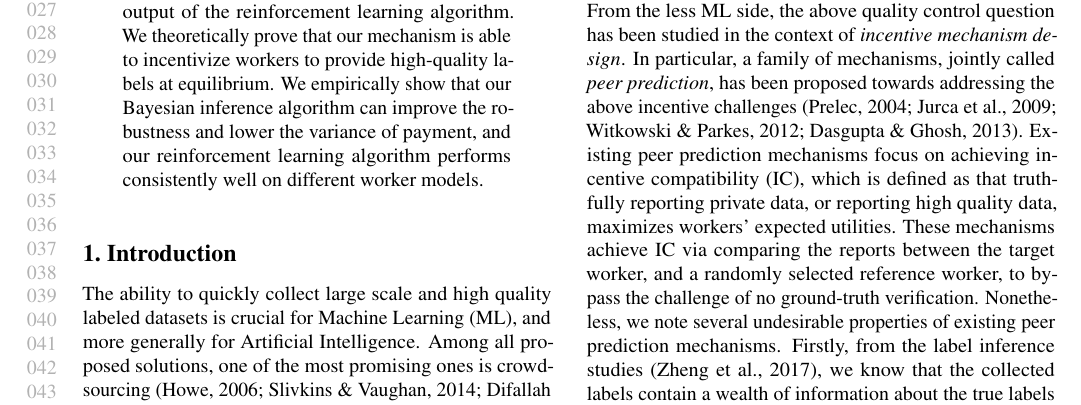
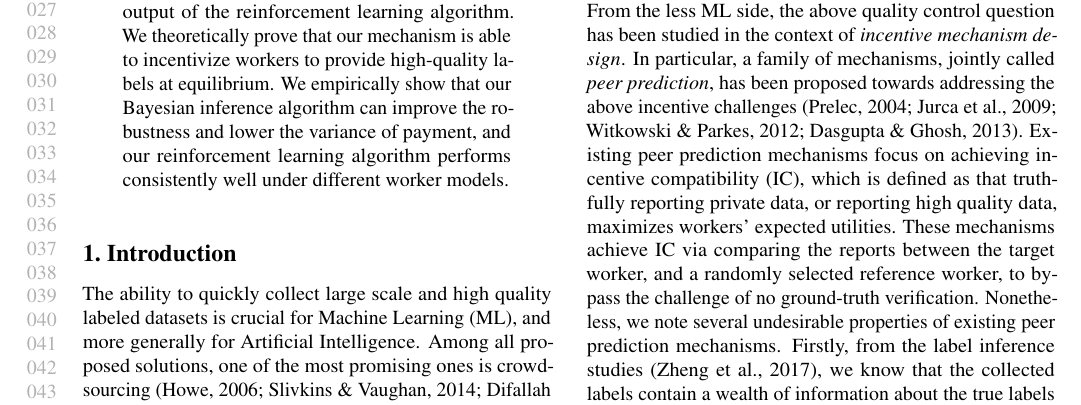
Before and after one commit to vascohu/RLPeerPrediction, a LaTeX paper (ICML2018/main.tex): part of page 1 of 10, cut so that both start at the same text. Compiled offline with pdfLaTeX.

Commit message:
Abstract

```diff
--- a/ICML2018/main.tex
+++ b/ICML2018/main.tex
@@ -136,7 +136,7 @@ However, existing mechanisms are often developed as one-shot static solutions, a
 In this paper, we build a sequential data acquisition mechanism by firstly developing a Bayesian inference algorithm to estimate workers' labeling strategies from the collected labels.
 Then, we propose a reinforcement learning algorithm, relying on the above estimates, to uncover how workers respond to different levels of offered payments. Our mechanism determines the payment for workers based on estimated workers' current strategies and the output of the reinforcement learning algorithm.
 We theoretically prove that our mechanism is able to incentivize workers to provide high-quality labels at equilibrium.
-We empirically show that our Bayesian inference algorithm can improve the robustness and lower the variance of payment, and our reinforcement learning algorithm performs consistently well on different worker models.
+We empirically show that our Bayesian inference algorithm can improve the robustness and lower the variance of payment, and our reinforcement learning algorithm performs consistently well under different worker models.
 \end{abstract}
 
 
```
